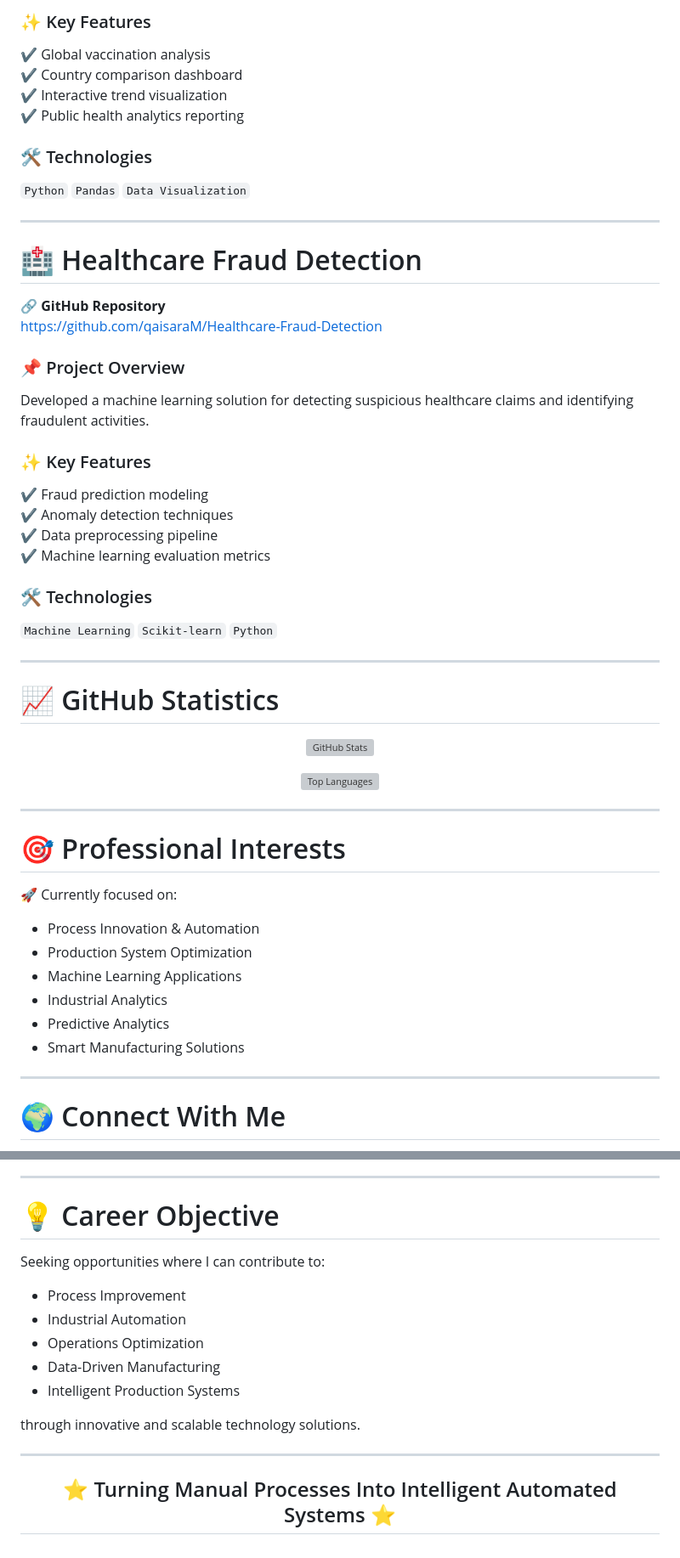
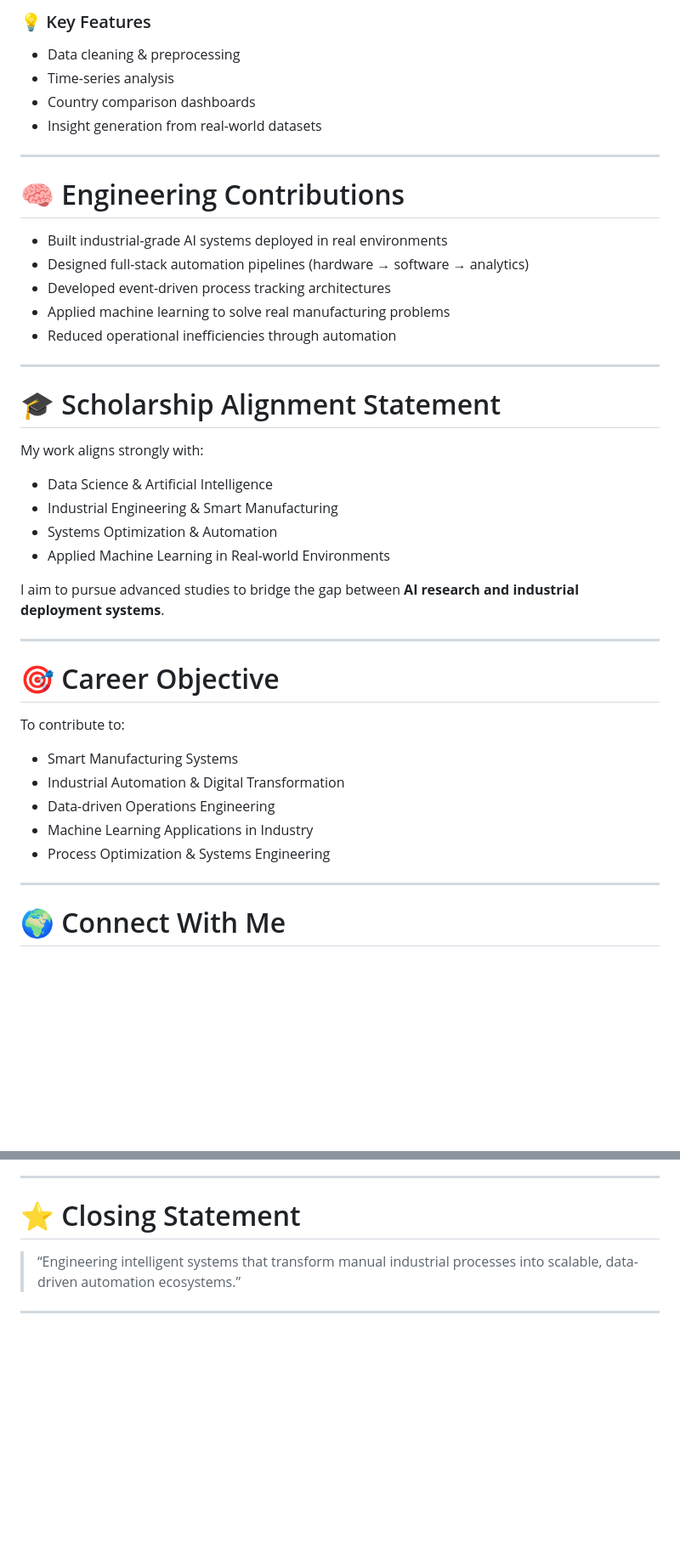
Before and after one commit to qaisaraM/qaisaraM, a Markdown page: README.md, 2 parts joined by grey strips. Shown at 85% size. GitHub-like rendering; blank space fills up the shorter version; grey boxes are pictures that could not be loaded.

```diff
--- a/README.md
+++ b/README.md
@@ -119,56 +144,42 @@ Created a global vaccination analytics dashboard to visualize worldwide COVID-19
 
-### ✨ Key Features
-✔ Global vaccination analysis
-✔ Country comparison dashboard
-✔ Interactive trend visualization
-✔ Public health analytics reporting
-
-### 🛠 Technologies
-`Python` `Pandas` `Data Visualization`
+### 💡 Key Features
+- Data cleaning & preprocessing
+- Time-series analysis
+- Country comparison dashboards
+- Insight generation from real-world datasets
 
 ---
 
-# 🏥 Healthcare Fraud Detection
+# 🧠 Engineering Contributions
 
-🔗 **GitHub Repository**
-https://github.com/qaisaraM/Healthcare-Fraud-Detection
-
-### 📌 Project Overview
-Developed a machine learning solution for detecting suspicious healthcare claims and identifying fraudulent activities.
-
-### ✨ Key Features
-✔ Fraud prediction modeling
-✔ Anomaly detection techniques
-✔ Data preprocessing pipeline
-✔ Machine learning evaluation metrics
-
-### 🛠 Technologies
-`Machine Learning` `Scikit-learn` `Python`
+- Built industrial-grade AI systems deployed in real environments
+- Designed full-stack automation pipelines (hardware → software → analytics)
+- Developed event-driven process tracking architectures
+- Applied machine learning to solve real manufacturing problems
+- Reduced operational inefficiencies through automation
 
 ---
 
-# 📈 GitHub Statistics
+# 🎓 Scholarship Alignment Statement
 
-<div align="center">
+My work aligns strongly with:
+- Data Science & Artificial Intelligence
+- Industrial Engineering & Smart Manufacturing
+- Systems Optimization & Automation
+- Applied Machine Learning in Real-world Environments
 
-![GitHub Stats](https://github-readme-stats.vercel.app/api?username=qaisaraM&show_icons=true&theme=tokyonight&hide_border=true)
-
-![Top Languages](https://github-readme-stats.vercel.app/api/top-langs/?username=qaisaraM&layout=compact&theme=tokyonight&hide_border=true)
-
-</div>
+I aim to pursue advanced studies to bridge the gap between **AI research and industrial deployment systems**.
 
 ---
 
-# 🎯 Professional Interests
+# 🎯 Career Objective
 
-🚀 Currently focused on:
-
-- Process Innovation & Automation
-- Production System Optimization
-- Machine Learning Applications
-- Industrial Analytics
-- Predictive Analytics
-- Smart Manufacturing Solutions
+To contribute to:
+- Smart Manufacturing Systems
+- Industrial Automation & Digital Transformation
+- Data-driven Operations Engineering
+- Machine Learning Applications in Industry
+- Process Optimization & Systems Engineering
 
 ---
 
@@ -186,22 +191,8 @@ Developed a machine learning solution for detecting suspicious healthcare claims
 
 ---
 
-# 💡 Career Objective
+# ⭐ Closing Statement
 
-Seeking opportunities where I can contribute to:
-
-- Process Improvement
-- Industrial Automation
-- Operations Optimization
-- Data-Driven Manufacturing
-- Intelligent Production Systems
-
-through innovative and scalable technology solutions.
+> “Engineering intelligent systems that transform manual industrial processes into scalable, data-driven automation ecosystems.”
 
 ---
-
-<div align="center">
-
-## ⭐ Turning Manual Processes Into Intelligent Automated Systems ⭐
-
-</div>
```
Also changed, not shown: other parts of README.md (+94 -75 lines).
